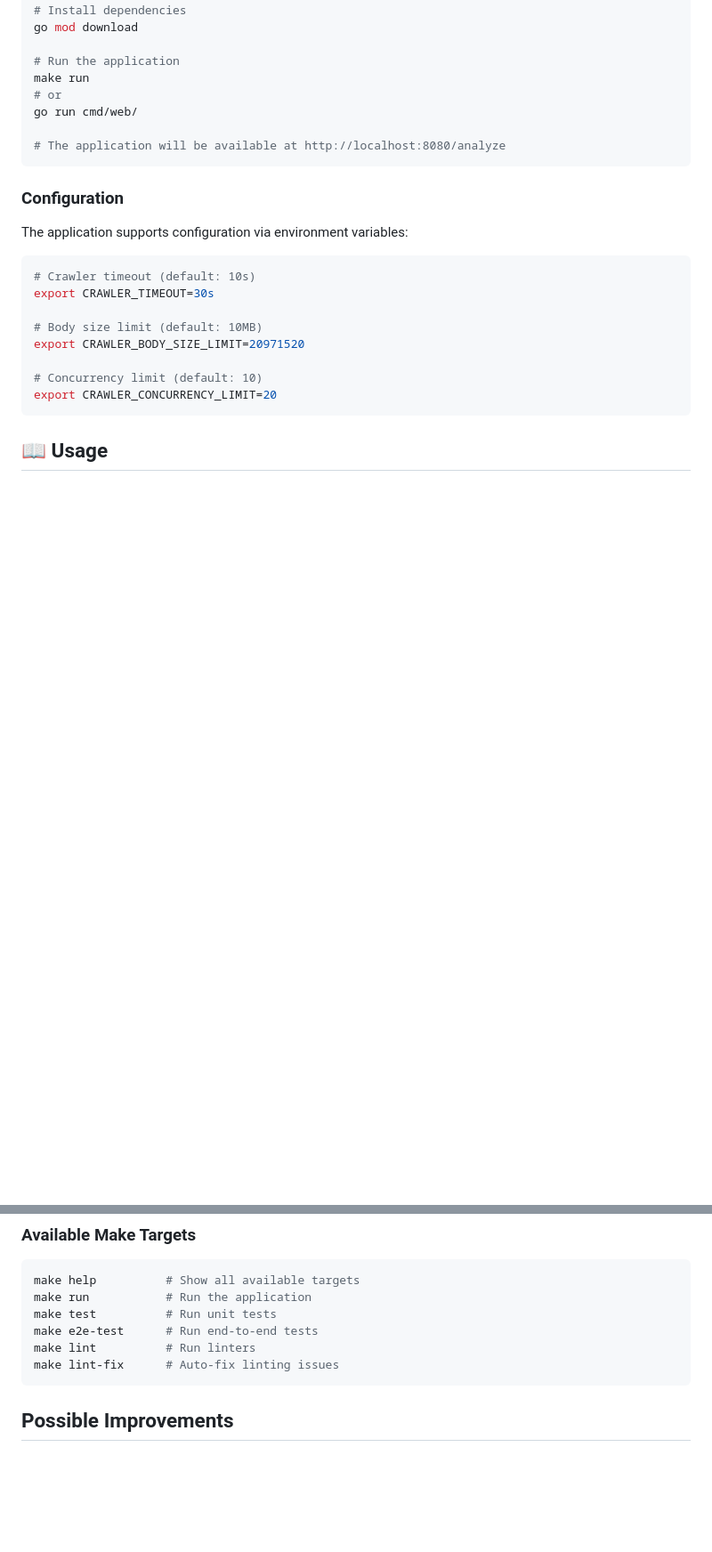
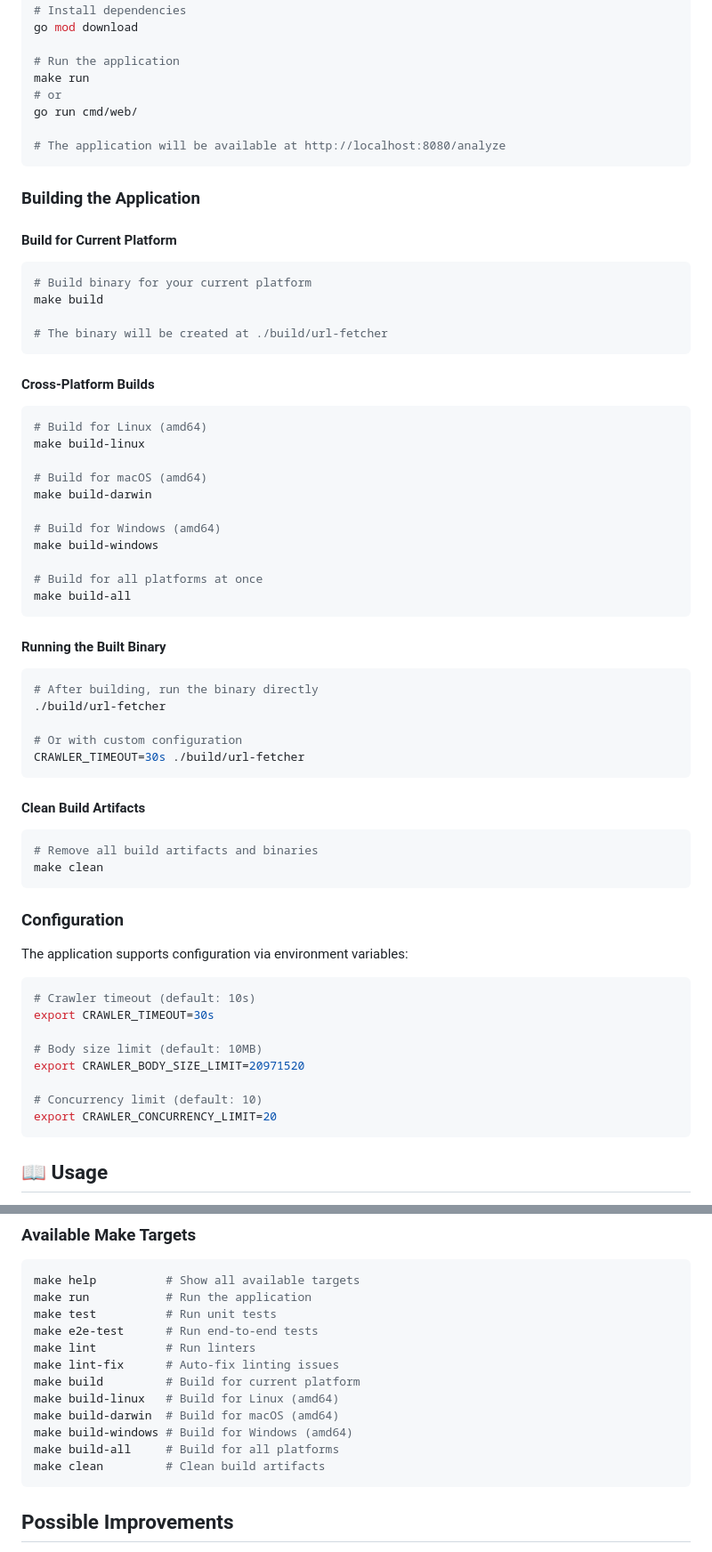
Before and after one commit to rewebcan/basic-analyzer, a Markdown page: README.md, 2 parts joined by grey strips. Shown at 89% size. Drawn GitHub-style; blank space fills up the shorter version.

Commit message:
docs(README): add detailed build instructions for current and cross-platform binaries, including clean artifacts

````diff
--- a/README.md
+++ b/README.md
@@ -98,6 +98,46 @@ go run cmd/web/
 # The application will be available at http://localhost:8080/analyze
 ```
 
+### Building the Application
+
+#### Build for Current Platform
+```bash
+# Build binary for your current platform
+make build
+
+# The binary will be created at ./build/url-fetcher
+```
+
+#### Cross-Platform Builds
+```bash
+# Build for Linux (amd64)
+make build-linux
+
+# Build for macOS (amd64)
+make build-darwin
+
+# Build for Windows (amd64)
+make build-windows
+
+# Build for all platforms at once
+make build-all
+```
+
+#### Running the Built Binary
+```bash
+# After building, run the binary directly
+./build/url-fetcher
+
+# Or with custom configuration
+CRAWLER_TIMEOUT=30s ./build/url-fetcher
+```
+
+#### Clean Build Artifacts
+```bash
+# Remove all build artifacts and binaries
+make clean
+```
+
 ### Configuration
 The application supports configuration via environment variables:
 
@@ -165,6 +205,12 @@ make test          # Run unit tests
 make e2e-test      # Run end-to-end tests
 make lint          # Run linters
 make lint-fix      # Auto-fix linting issues
+make build         # Build for current platform
+make build-linux   # Build for Linux (amd64)
+make build-darwin  # Build for macOS (amd64)
+make build-windows # Build for Windows (amd64)
+make build-all     # Build for all platforms
+make clean         # Clean build artifacts
 ```
 
 ## Possible Improvements
````
